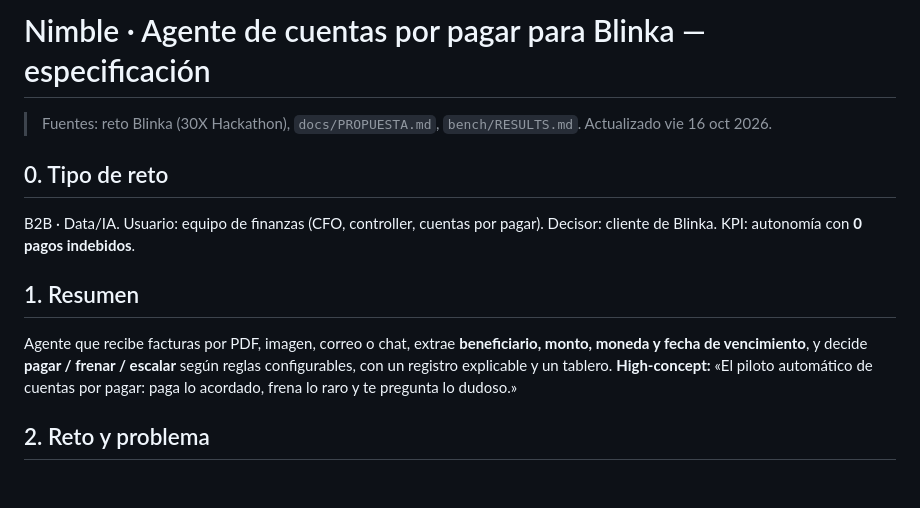
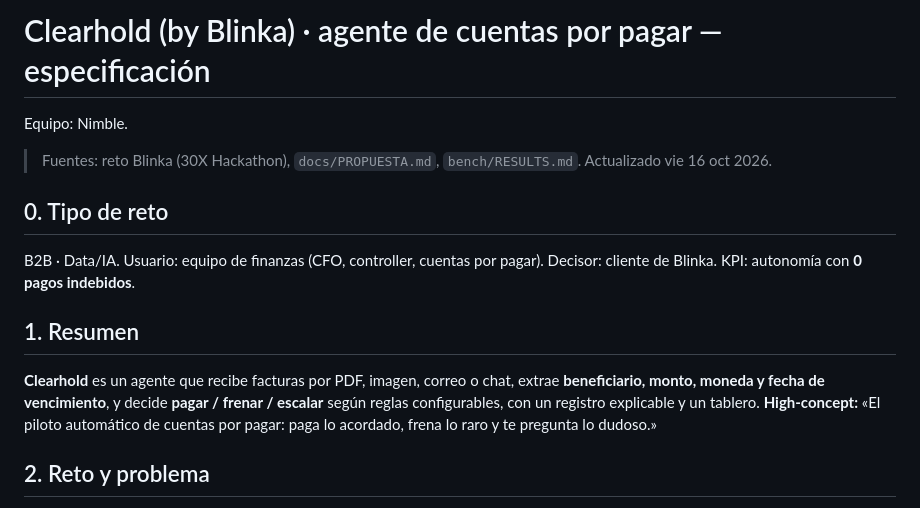
Before and after one commit to ericmaster/blinka-ap-agent, a Markdown page: docs/SPEC.md, the part around the change. Drawn GitHub-style; blank space fills up the shorter version.

```diff
--- a/docs/SPEC.md
+++ b/docs/SPEC.md
@@ -1,4 +1,6 @@
-# Nimble · Agente de cuentas por pagar para Blinka — especificación
+# Clearhold (by Blinka) · agente de cuentas por pagar — especificación
+
+Equipo: Nimble.
 
 > Fuentes: reto Blinka (30X Hackathon), `docs/PROPUESTA.md`, `bench/RESULTS.md`. Actualizado vie 16 oct 2026.
 
@@ -6,7 +8,7 @@
 B2B · Data/IA. Usuario: equipo de finanzas (CFO, controller, cuentas por pagar). Decisor: cliente de Blinka. KPI: autonomía con **0 pagos indebidos**.
 
 ## 1. Resumen
-Agente que recibe facturas por PDF, imagen, correo o chat, extrae **beneficiario, monto, moneda y fecha de vencimiento**, y decide **pagar / frenar / escalar** según reglas configurables, con un registro explicable y un tablero.
+**Clearhold** es un agente que recibe facturas por PDF, imagen, correo o chat, extrae **beneficiario, monto, moneda y fecha de vencimiento**, y decide **pagar / frenar / escalar** según reglas configurables, con un registro explicable y un tablero.
 **High-concept:** «El piloto automático de cuentas por pagar: paga lo acordado, frena lo raro y te pregunta lo dudoso.»
 
 ## 2. Reto y problema
```
Also changed, not shown: README.md (+9 -3 lines), docs/BRAND.md (added, +20 -0 lines), docs/screenshots/dashboard.png (added), 3 other files.
